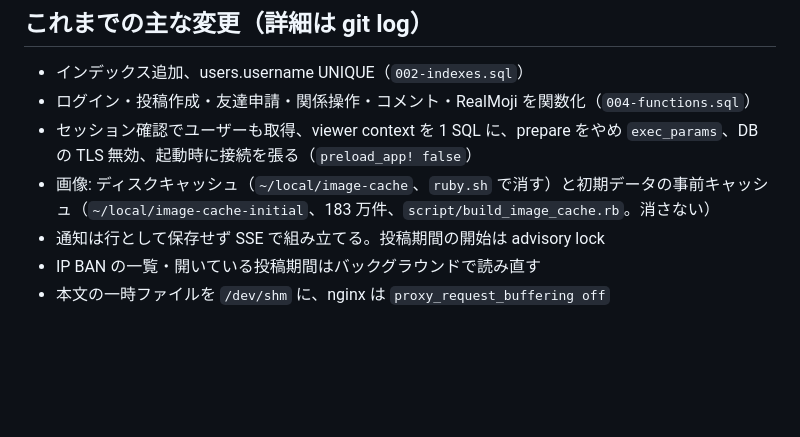
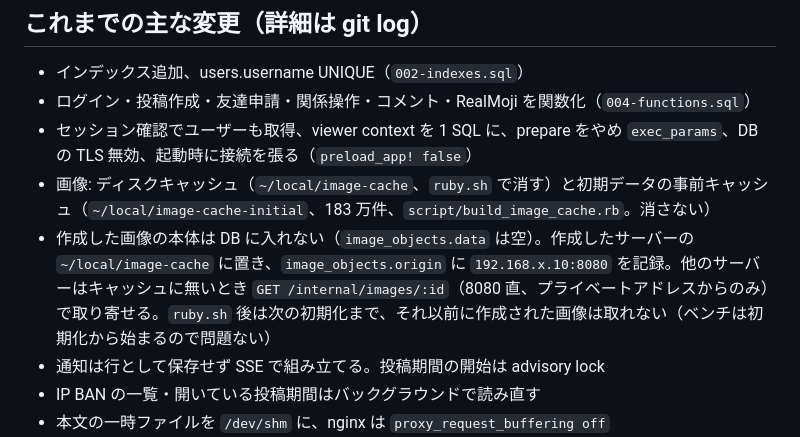
Before and after one commit to paihu/isucon2026, a Markdown page: OPERATIONS.md, the part around the change. GitHub-like rendering; blank space fills up the shorter version.

Commit message:
Record origin-based image storage in OPERATIONS.md
Co-Authored-By: Claude Opus 5.5 <noreply@anthropic.com>

```diff
--- a/OPERATIONS.md
+++ b/OPERATIONS.md
@@ -70,6 +70,7 @@ tools/compare-all.sh                  # 旧新の応答を突き合わせ（友
 - ログイン・投稿作成・友達申請・関係操作・コメント・RealMoji を関数化（`004-functions.sql`）
 - セッション確認でユーザーも取得、viewer context を 1 SQL に、prepare をやめ `exec_params`、DB の TLS 無効、起動時に接続を張る（`preload_app! false`）
 - 画像: ディスクキャッシュ（`~/local/image-cache`、`ruby.sh` で消す）と初期データの事前キャッシュ（`~/local/image-cache-initial`、183 万件、`script/build_image_cache.rb`。消さない）
+- 作成した画像の本体は DB に入れない（`image_objects.data` は空）。作成したサーバーの `~/local/image-cache` に置き、`image_objects.origin` に `192.168.x.10:8080` を記録。他のサーバーはキャッシュに無いとき `GET /internal/images/:id`（8080 直、プライベートアドレスからのみ）で取り寄せる。`ruby.sh` 後は次の初期化まで、それ以前に作成された画像は取れない（ベンチは初期化から始まるので問題ない）
 - 通知は行として保存せず SSE で組み立てる。投稿期間の開始は advisory lock
 - IP BAN の一覧・開いている投稿期間はバックグラウンドで読み直す
 - 本文の一時ファイルを `/dev/shm` に、nginx は `proxy_request_buffering off`
```
